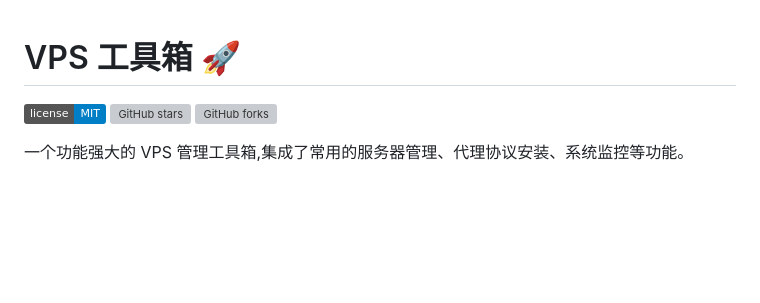
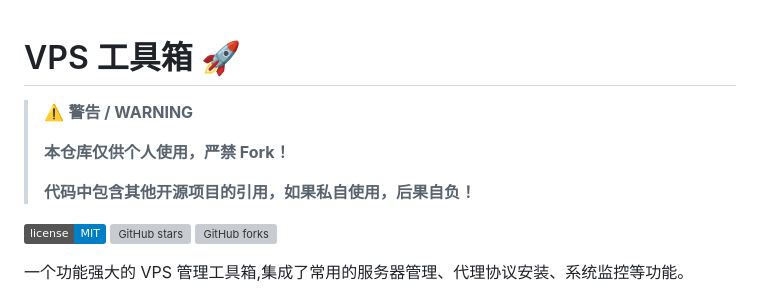
Before and after one commit to PakandAlive/Folder, a Markdown page: README.md, the part around the change. GitHub-like rendering; badges without logos; blank space fills up the shorter version; grey boxes are pictures that could not be loaded.

Commit message:
警告提示

```diff
--- a/README.md
+++ b/README.md
@@ -1,4 +1,11 @@
 # VPS 工具箱 🚀
+
+> ⚠️ **警告 / WARNING**
+>
+> **本仓库仅供个人使用，严禁 Fork！**
+>
+> **代码中包含其他开源项目的引用，如果私自使用，后果自负！**
+>
 
 [![License](https://img.shields.io/badge/license-MIT-blue.svg)](LICENSE)
 [![GitHub stars](https://img.shields.io/github/stars/PakandAlive/Folder.svg)](https://github.com/PakandAlive/Folder/stargazers)
```
